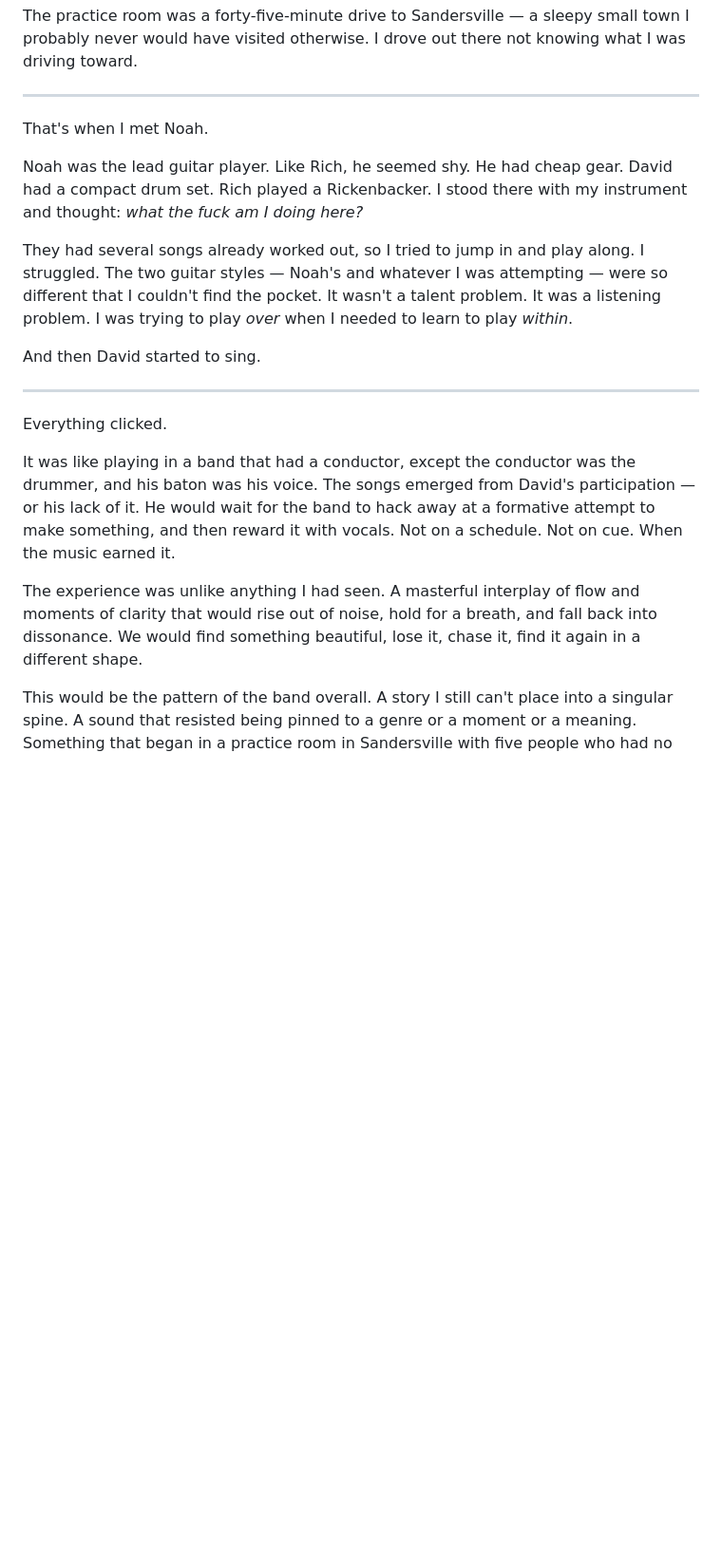
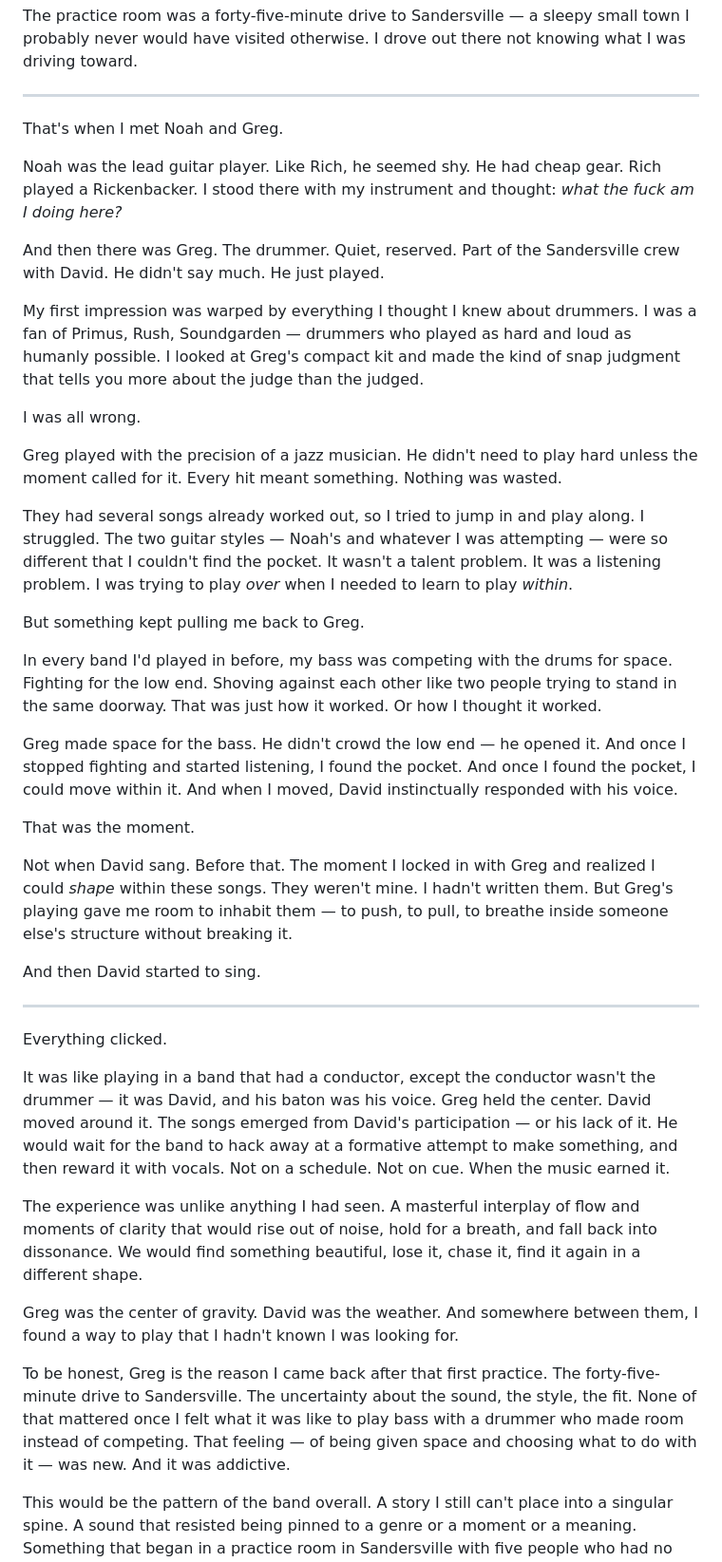
Before and after one commit to devcoband-ai/it-begins-again, a Markdown page: content/writing/chapter-1-the-other-side-of-the-street.md, the part around the change. Shown at 95% size. Drawn GitHub-style; blank space fills up the shorter version.

Commit message:
Chapter 1: Weave Greg in as the center of gravity

```diff
--- a/content/writing/chapter-1-the-other-side-of-the-street.md
+++ b/content/writing/chapter-1-the-other-side-of-the-street.md
@@ -48,11 +48,29 @@ The practice room was a forty-five-minute drive to Sandersville — a sleepy sma
 
 ---
 
-That's when I met Noah.
+That's when I met Noah and Greg.
 
-Noah was the lead guitar player. Like Rich, he seemed shy. He had cheap gear. David had a compact drum set. Rich played a Rickenbacker. I stood there with my instrument and thought: *what the fuck am I doing here?*
+Noah was the lead guitar player. Like Rich, he seemed shy. He had cheap gear. Rich played a Rickenbacker. I stood there with my instrument and thought: *what the fuck am I doing here?*
+
+And then there was Greg. The drummer. Quiet, reserved. Part of the Sandersville crew with David. He didn't say much. He just played.
+
+My first impression was warped by everything I thought I knew about drummers. I was a fan of Primus, Rush, Soundgarden — drummers who played as hard and loud as humanly possible. I looked at Greg's compact kit and made the kind of snap judgment that tells you more about the judge than the judged.
+
+I was all wrong.
+
+Greg played with the precision of a jazz musician. He didn't need to play hard unless the moment called for it. Every hit meant something. Nothing was wasted.
 
 They had several songs already worked out, so I tried to jump in and play along. I struggled. The two guitar styles — Noah's and whatever I was attempting — were so different that I couldn't find the pocket. It wasn't a talent problem. It was a listening problem. I was trying to play *over* when I needed to learn to play *within*.
+
+But something kept pulling me back to Greg.
+
+In every band I'd played in before, my bass was competing with the drums for space. Fighting for the low end. Shoving against each other like two people trying to stand in the same doorway. That was just how it worked. Or how I thought it worked.
+
+Greg made space for the bass. He didn't crowd the low end — he opened it. And once I stopped fighting and started listening, I found the pocket. And once I found the pocket, I could move within it. And when I moved, David instinctually responded with his voice.
+
+That was the moment.
+
+Not when David sang. Before that. The moment I locked in with Greg and realized I could *shape* within these songs. They weren't mine. I hadn't written them. But Greg's playing gave me room to inhabit them — to push, to pull, to breathe inside someone else's structure without breaking it.
 
 And then David started to sing.
 
@@ -60,9 +78,13 @@ And then David started to sing.
 
 Everything clicked.
 
-It was like playing in a band that had a conductor, except the conductor was the drummer, and his baton was his voice. The songs emerged from David's participation — or his lack of it. He would wait for the band to hack away at a formative attempt to make something, and then reward it with vocals. Not on a schedule. Not on cue. When the music earned it.
+It was like playing in a band that had a conductor, except the conductor wasn't the drummer — it was David, and his baton was his voice. Greg held the center. David moved around it. The songs emerged from David's participation — or his lack of it. He would wait for the band to hack away at a formative attempt to make something, and then reward it with vocals. Not on a schedule. Not on cue. When the music earned it.
 
 The experience was unlike anything I had seen. A masterful interplay of flow and moments of clarity that would rise out of noise, hold for a breath, and fall back into dissonance. We would find something beautiful, lose it, chase it, find it again in a different shape.
+
+Greg was the center of gravity. David was the weather. And somewhere between them, I found a way to play that I hadn't known I was looking for.
+
+To be honest, Greg is the reason I came back after that first practice. The forty-five-minute drive to Sandersville. The uncertainty about the sound, the style, the fit. None of that mattered once I felt what it was like to play bass with a drummer who made room instead of competing. That feeling — of being given space and choosing what to do with it — was new. And it was addictive.
 
 This would be the pattern of the band overall. A story I still can't place into a singular spine. A sound that resisted being pinned to a genre or a moment or a meaning. Something that began in a practice room in Sandersville with five people who had no business being in the same band, making music that had no business working.
 
```
